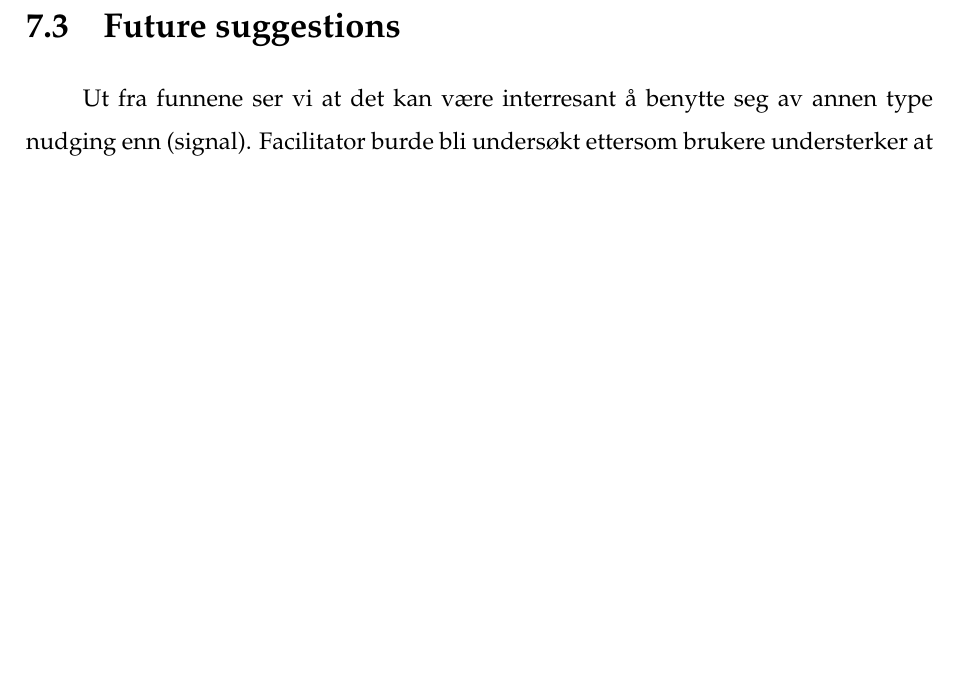
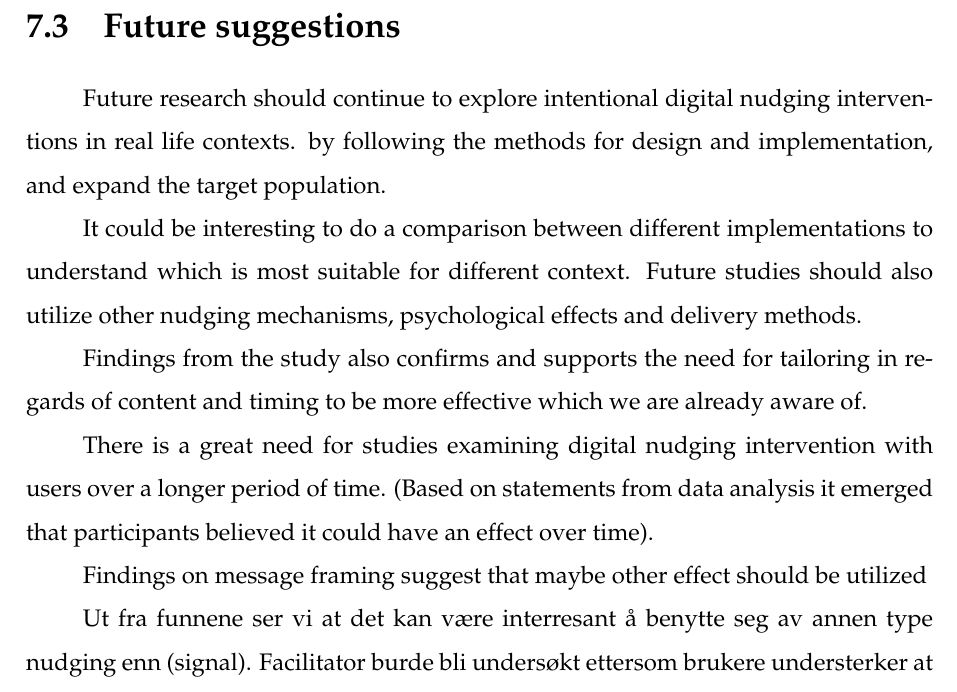
Before and after one commit to storsyn/master_thesis_FINAL, a LaTeX thesis (main.tex, which reads chapters/conclusions.tex): part of page 73 of 79, cut so that both start at the same text, the shorter picture padded with empty space. Compiled offline with pdfLaTeX.

Commit message:
Updates from Overleaf

```diff
--- a/chapters/conclusions.tex
+++ b/chapters/conclusions.tex
@@ -36,8 +36,15 @@ Pre-post interview.
 Quantitative data would be hard obtain because of NSD regulations, seasonal variations, changing training schedules, violative members (ref Covid-19) et.c.
 
 \section{Future suggestions}
+Future research should continue to explore intentional digital nudging interventions in real life contexts.  by following the methods for design and implementation, and expand the target population.
 
+It could be interesting to do a comparison between different implementations to understand which is most suitable for different context. Future studies should also utilize other nudging mechanisms, psychological effects and delivery methods.
 
+Findings from the study also confirms and supports the need for tailoring in regards of content and timing to be more effective which we are already aware of.
+
+There is a great need for studies examining digital nudging intervention with users over a longer period of time. (Based on statements from data analysis it emerged that participants believed it could have an effect over time).
+
+Findings on message framing suggest that maybe other effect should be utilized
 
 
 
```
